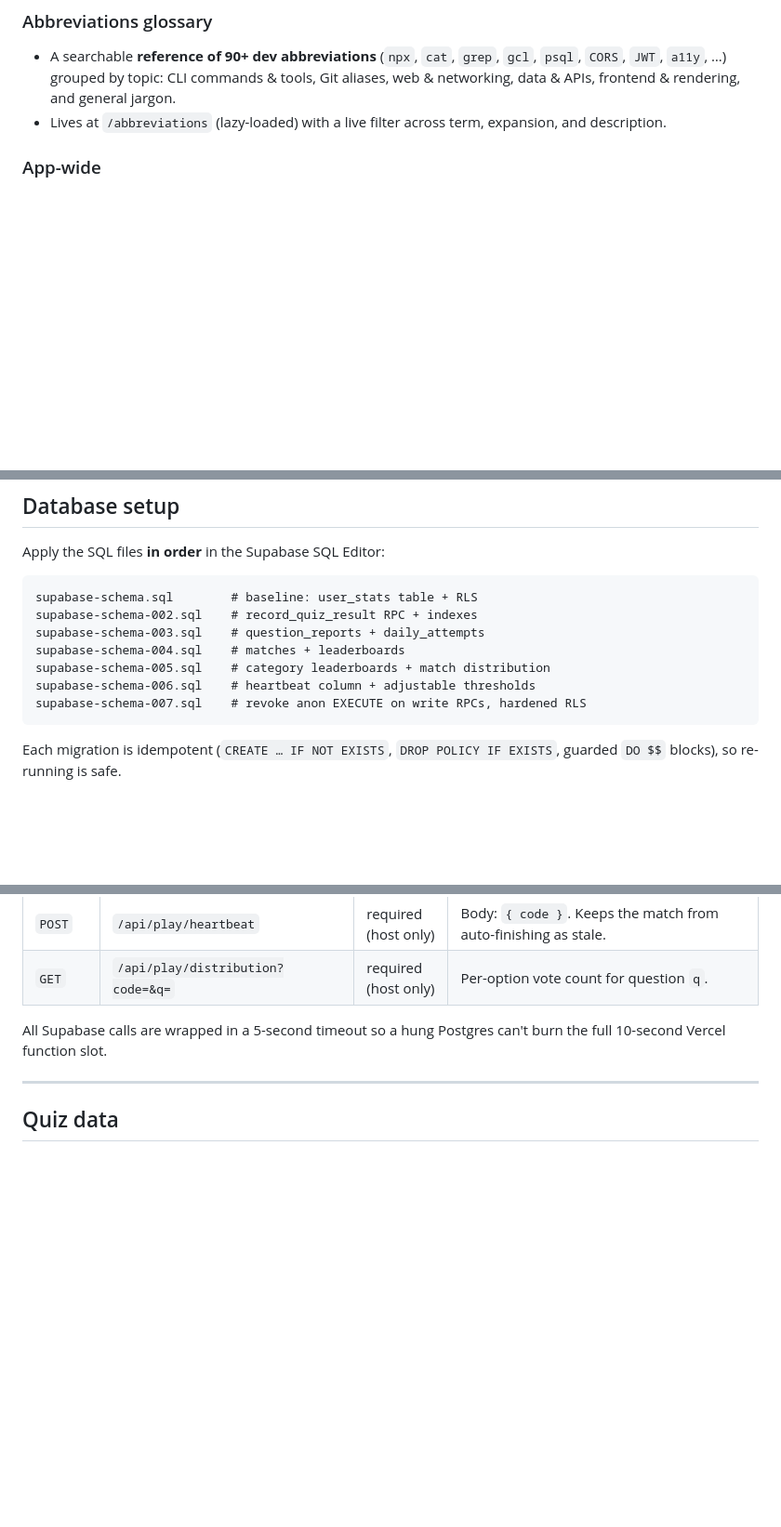
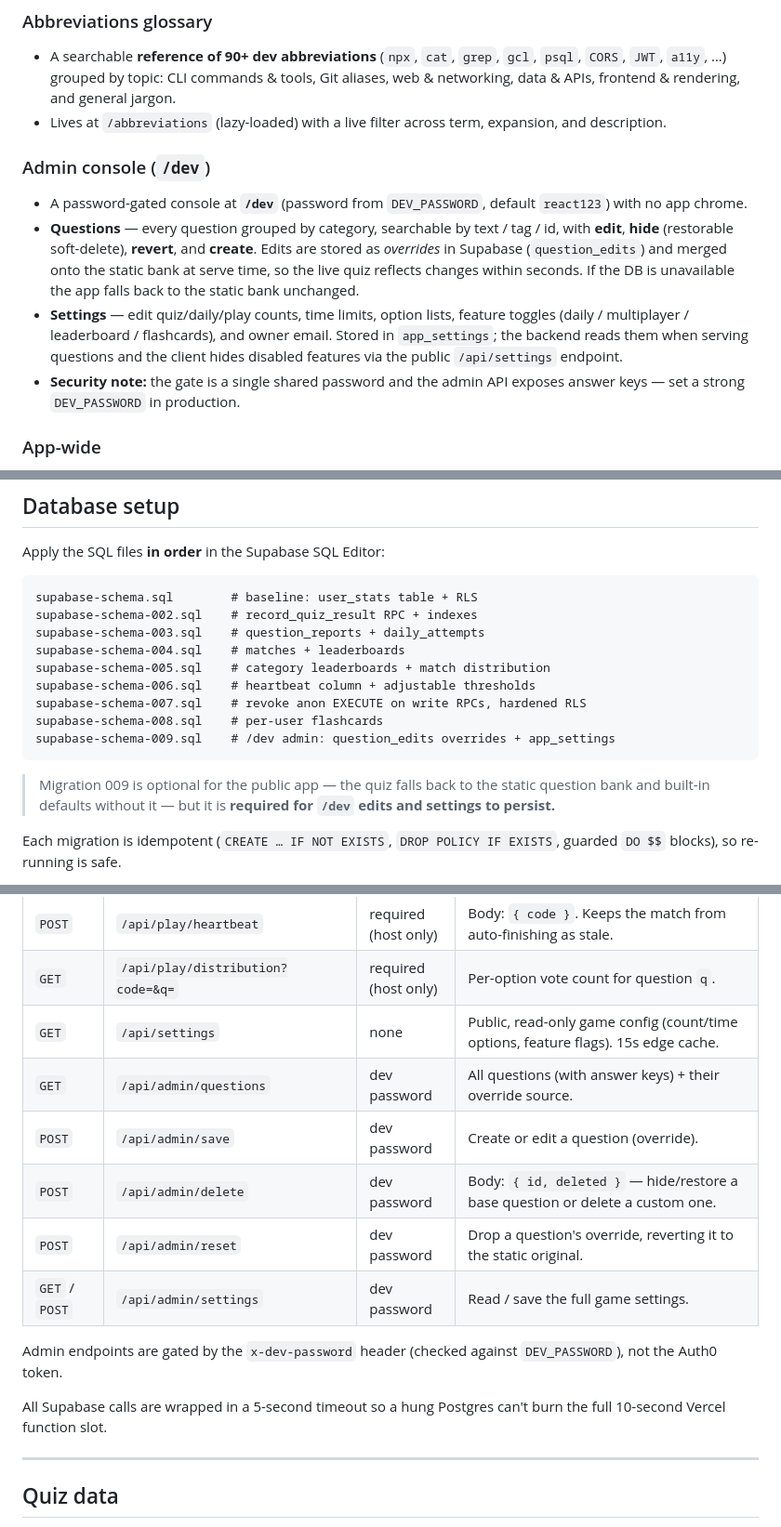
Before and after one commit to lukaskourilcz/react-express-app, a Markdown page: README.md, 3 parts joined by grey strips. Shown at 93% size. Rendered like a GitHub page; blank space fills up the shorter version.

Commit message:
docs: document the /dev admin console, migration 009, and admin API
Co-Authored-By: Claude Opus 4.8 <noreply@anthropic.com>
Claude-Session: https://claude.ai/code/session_01Jfk9pese44jVWZxAZHEDZA

````diff
--- a/README.md
+++ b/README.md
@@ -70,6 +70,12 @@ A web-development quiz application that tests your knowledge of React, JavaScrip
 ### Abbreviations glossary
 - A searchable **reference of 90+ dev abbreviations** (`npx`, `cat`, `grep`, `gcl`, `psql`, `CORS`, `JWT`, `a11y`, …) grouped by topic: CLI commands & tools, Git aliases, web & networking, data & APIs, frontend & rendering, and general jargon.
 - Lives at `/abbreviations` (lazy-loaded) with a live filter across term, expansion, and description.
+
+### Admin console (`/dev`)
+- A password-gated console at **`/dev`** (password from `DEV_PASSWORD`, default `react123`) with no app chrome.
+- **Questions** — every question grouped by category, searchable by text / tag / id, with **edit**, **hide** (restorable soft-delete), **revert**, and **create**. Edits are stored as *overrides* in Supabase (`question_edits`) and merged onto the static bank at serve time, so the live quiz reflects changes within seconds. If the DB is unavailable the app falls back to the static bank unchanged.
+- **Settings** — edit quiz/daily/play counts, time limits, option lists, feature toggles (daily / multiplayer / leaderboard / flashcards), and owner email. Stored in `app_settings`; the backend reads them when serving questions and the client hides disabled features via the public `/api/settings` endpoint.
+- **Security note:** the gate is a single shared password and the admin API exposes answer keys — set a strong `DEV_PASSWORD` in production.
 
 ### App-wide
 - **Light / dark mode** toggle persisted to `localStorage`.
@@ -252,7 +260,13 @@ supabase-schema-004.sql    # matches + leaderboards
 supabase-schema-005.sql    # category leaderboards + match distribution
 supabase-schema-006.sql    # heartbeat column + adjustable thresholds
 supabase-schema-007.sql    # revoke anon EXECUTE on write RPCs, hardened RLS
+supabase-schema-008.sql    # per-user flashcards
+supabase-schema-009.sql    # /dev admin: question_edits overrides + app_settings
 ```
+
+> Migration 009 is optional for the public app — the quiz falls back to the
+> static question bank and built-in defaults without it — but it is **required
+> for `/dev` edits and settings to persist.**
 
 Each migration is idempotent (`CREATE … IF NOT EXISTS`, `DROP POLICY IF EXISTS`, guarded `DO $$` blocks), so re-running is safe.
 
@@ -320,6 +334,14 @@ Protected endpoints require `Authorization: Bearer <auth0_access_token>`.
 | `POST` | `/api/play/answer` | required | Body: `{ code, question_idx, selected_idx, duration_ms, client_received_at }`. Server computes speed bonus. Upsert on `(match_id, auth0_sub, question_idx)` so retries replace. |
 | `POST` | `/api/play/heartbeat` | required (host only) | Body: `{ code }`. Keeps the match from auto-finishing as stale. |
 | `GET` | `/api/play/distribution?code=&q=` | required (host only) | Per-option vote count for question `q`. |
+| `GET` | `/api/settings` | none | Public, read-only game config (count/time options, feature flags). 15s edge cache. |
+| `GET` | `/api/admin/questions` | dev password | All questions (with answer keys) + their override source. |
+| `POST` | `/api/admin/save` | dev password | Create or edit a question (override). |
+| `POST` | `/api/admin/delete` | dev password | Body: `{ id, deleted }` — hide/restore a base question or delete a custom one. |
+| `POST` | `/api/admin/reset` | dev password | Drop a question's override, reverting it to the static original. |
+| `GET` / `POST` | `/api/admin/settings` | dev password | Read / save the full game settings. |
+
+Admin endpoints are gated by the `x-dev-password` header (checked against `DEV_PASSWORD`), not the Auth0 token.
 
 All Supabase calls are wrapped in a 5-second timeout so a hung Postgres can't burn the full 10-second Vercel function slot.
 
````
Also changed, not shown: other parts of README.md (+2 -0 lines).
